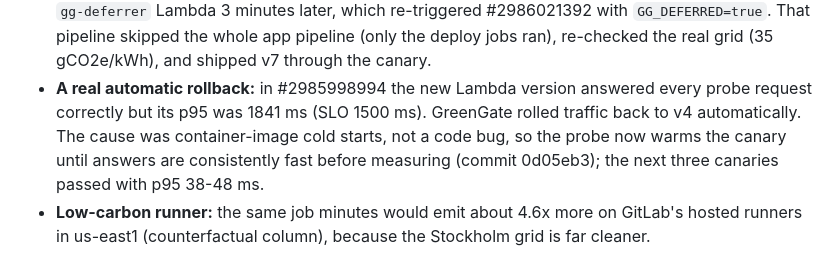
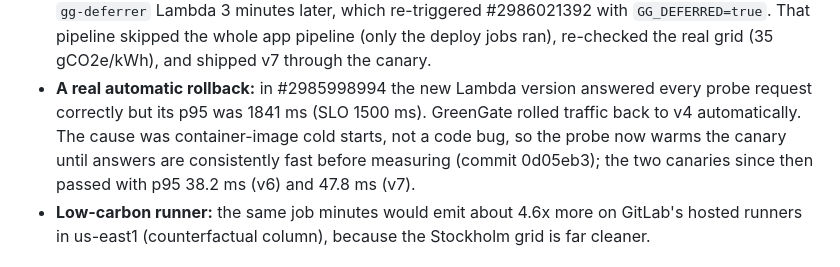
Before and after one commit to ajayg10/greengate, a Markdown page: docs/RESULTS.md, the part around the change. Drawn GitHub-style.

Commit message:
docs: correct the canary count after the probe fix
Co-Authored-By: Claude Opus 5.5 <noreply@anthropic.com>

```diff
--- a/docs/RESULTS.md
+++ b/docs/RESULTS.md
@@ -47,7 +47,7 @@ docs/METHODOLOGY.md §3b. The last column prices the same job minutes on GitLab'
 - **A real automatic rollback:** in #2985998994 the new Lambda version answered every probe request correctly but its
   p95 was 1841 ms (SLO 1500 ms). GreenGate rolled traffic back to v4 automatically. The cause was container-image cold
   starts, not a code bug, so the probe now warms the canary until answers are consistently fast before measuring
-  (commit 0d05eb3); the next three canaries passed with p95 38-48 ms.
+  (commit 0d05eb3); the two canaries since then passed with p95 38.2 ms (v6) and 47.8 ms (v7).
 - **Low-carbon runner:** the same job minutes would emit about 4.6x more on GitLab's hosted runners in us-east1
   (counterfactual column), because the Stockholm grid is far cleaner.
 
```
